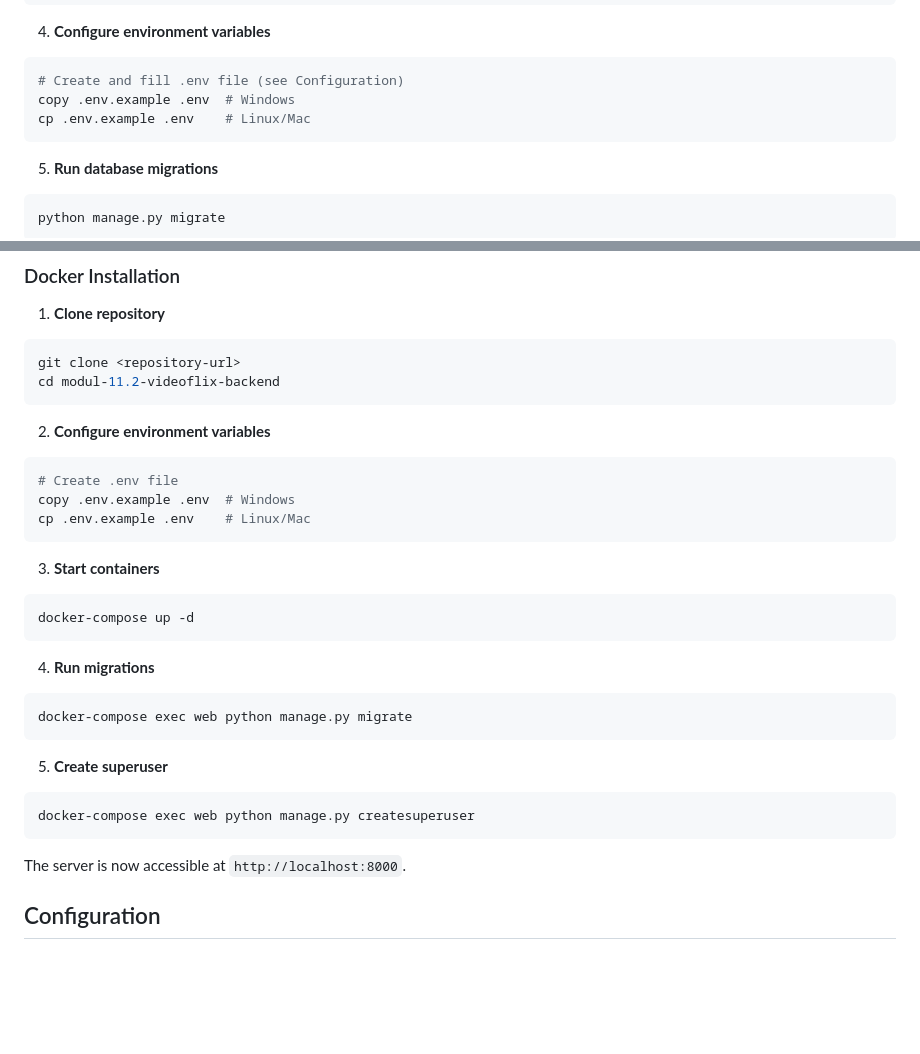
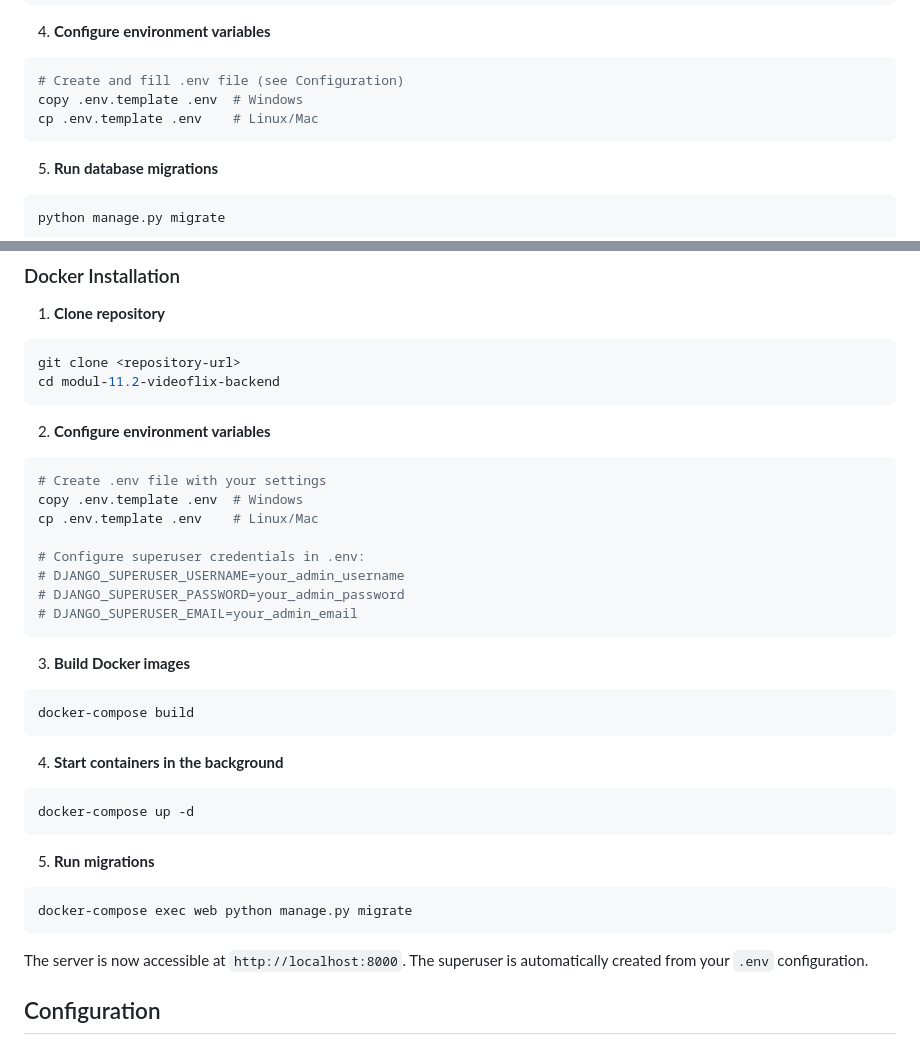
Before and after one commit to RobbyRunge/videoflix-backend, a Markdown page: README.md, 2 parts joined by grey strips. GitHub-like rendering; blank space fills up the shorter version.

Commit message:
fix: update README.md to reflect changes in environment variable configuration and Docker setup

````diff
--- a/README.md
+++ b/README.md
@@ -171,8 +171,8 @@ pip install -r requirements.txt
 4. **Configure environment variables**
 ```bash
 # Create and fill .env file (see Configuration)
-copy .env.example .env  # Windows
-cp .env.example .env    # Linux/Mac
+copy .env.template .env  # Windows
+cp .env.template .env    # Linux/Mac
 ```
 
 5. **Run database migrations**
@@ -200,27 +200,33 @@ cd modul-11.2-videoflix-backend
 
 2. **Configure environment variables**
 ```bash
-# Create .env file
-copy .env.example .env  # Windows
-cp .env.example .env    # Linux/Mac
+# Create .env file with your settings
+copy .env.template .env  # Windows
+cp .env.template .env    # Linux/Mac
+
+# Configure superuser credentials in .env:
+# DJANGO_SUPERUSER_USERNAME=your_admin_username
+# DJANGO_SUPERUSER_PASSWORD=your_admin_password
+# DJANGO_SUPERUSER_EMAIL=your_admin_email
 ```
 
-3. **Start containers**
+3. **Build Docker images**
+```bash
+docker-compose build
+```
+
+4. **Start containers in the background**
 ```bash
 docker-compose up -d
 ```
 
-4. **Run migrations**
+5. **Run migrations**
 ```bash
 docker-compose exec web python manage.py migrate
 ```
 
-5. **Create superuser**
-```bash
-docker-compose exec web python manage.py createsuperuser
-```
-
 The server is now accessible at `http://localhost:8000`.
+The superuser is automatically created from your `.env` configuration.
 
 ## Configuration
 
````
